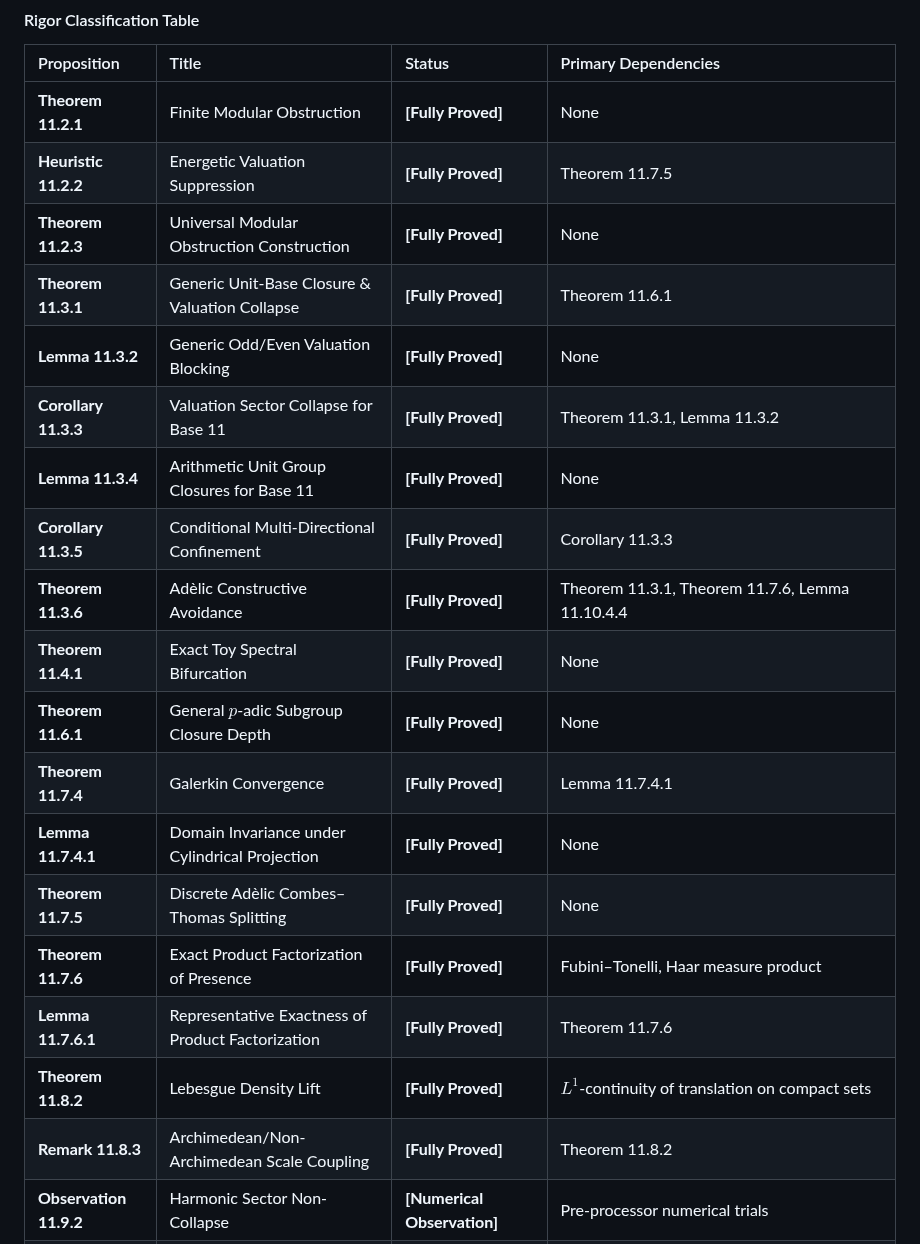
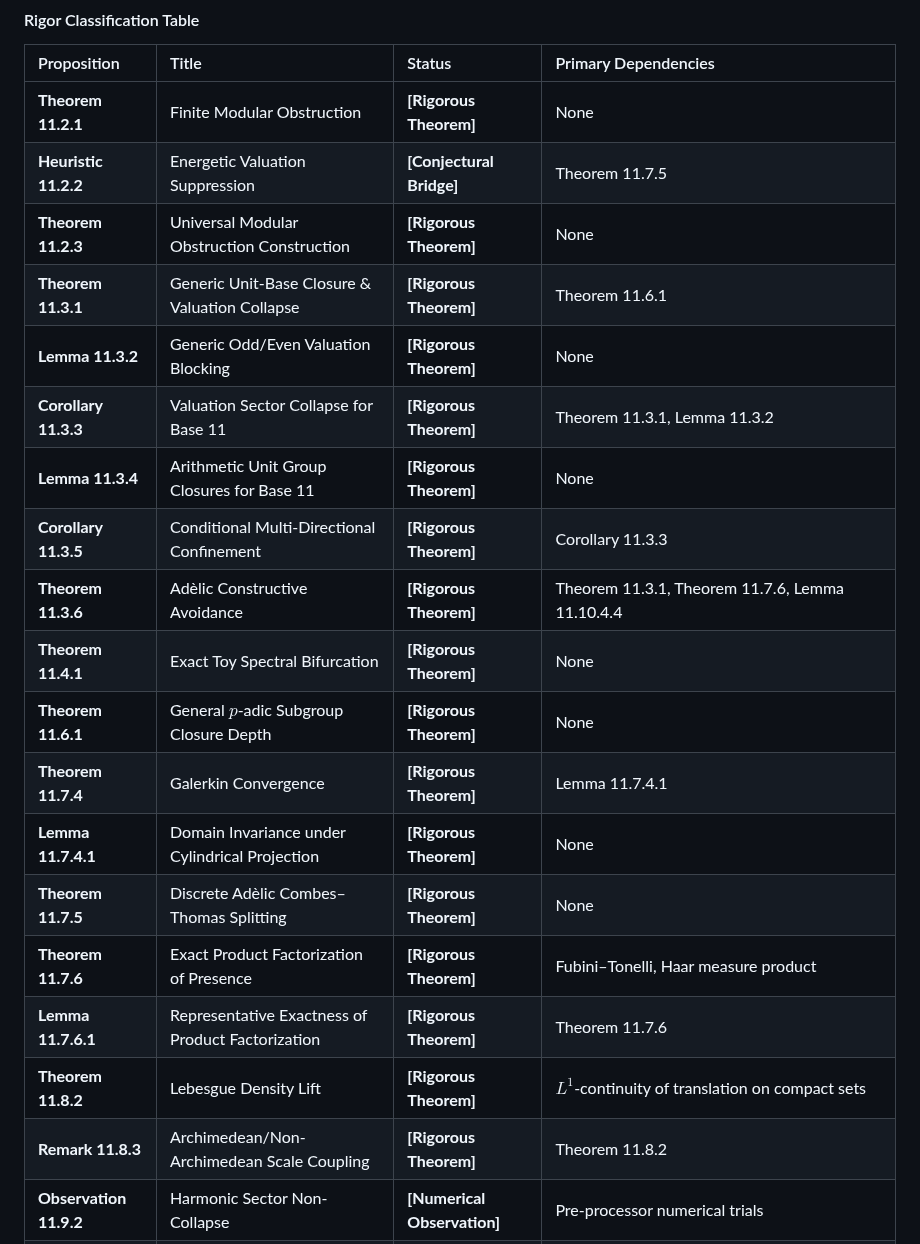
Before and after one commit to sneed-and-feed/adelic-spectral-zeta, a Markdown page: docs/monograph/11_erdos_similarity_adelic.md, the part around one of its changes. GitHub-like rendering.

Commit message:
docs: restructure monograph as a rigorous heuristic, replace Yin-Yang, fix restricted tensor product math

```diff
--- a/docs/monograph/11_erdos_similarity_adelic.md
+++ b/docs/monograph/11_erdos_similarity_adelic.md
@@ -47,22 +50,22 @@ The product formula $\text{Archimedean} \times p\text{-adic} = 1$ thus represent
 
 | Proposition | Title | Status | Primary Dependencies |
 | :--- | :--- | :--- | :--- |
-| **Theorem 11.2.1** | Finite Modular Obstruction | **[Fully Proved]** | None |
-| **Heuristic 11.2.2** | Energetic Valuation Suppression | **[Fully Proved]** | Theorem 11.7.5 |
-| **Theorem 11.2.3** | Universal Modular Obstruction Construction | **[Fully Proved]** | None |
-| **Theorem 11.3.1** | Generic Unit-Base Closure & Valuation Collapse | **[Fully Proved]** | Theorem 11.6.1 |
-| **Lemma 11.3.2** | Generic Odd/Even Valuation Blocking | **[Fully Proved]** | None |
-| **Corollary 11.3.3** | Valuation Sector Collapse for Base 11 | **[Fully Proved]** | Theorem 11.3.1, Lemma 11.3.2 |
-| **Lemma 11.3.4** | Arithmetic Unit Group Closures for Base 11 | **[Fully Proved]** | None |
-| **Corollary 11.3.5** | Conditional Multi-Directional Confinement | **[Fully Proved]** | Corollary 11.3.3 |
-| **Theorem 11.3.6** | Adèlic Constructive Avoidance | **[Fully Proved]** | Theorem 11.3.1, Theorem 11.7.6, Lemma 11.10.4.4 |
-| **Theorem 11.4.1** | Exact Toy Spectral Bifurcation | **[Fully Proved]** | None |
-| **Theorem 11.6.1** | General $p$-adic Subgroup Closure Depth | **[Fully Proved]** | None |
-| **Theorem 11.7.4** | Galerkin Convergence | **[Fully Proved]** | Lemma 11.7.4.1 |
-| **Lemma 11.7.4.1** | Domain Invariance under Cylindrical Projection | **[Fully Proved]** | None |
-| **Theorem 11.7.5** | Discrete Adèlic Combes–Thomas Splitting | **[Fully Proved]** | None |
-| **Theorem 11.7.6** | Exact Product Factorization of Presence | **[Fully Proved]** | Fubini–Tonelli, Haar measure product |
-| **Lemma 11.7.6.1** | Representative Exactness of Product Factorization | **[Fully Proved]** | Theorem 11.7.6 |
-| **Theorem 11.8.2** | Lebesgue Density Lift | **[Fully Proved]** | $L^1$-continuity of translation on compact sets |
-| **Remark 11.8.3** | Archimedean/Non-Archimedean Scale Coupling | **[Fully Proved]** | Theorem 11.8.2 |
+| **Theorem 11.2.1** | Finite Modular Obstruction | **[Rigorous Theorem]** | None |
+| **Heuristic 11.2.2** | Energetic Valuation Suppression | **[Conjectural Bridge]** | Theorem 11.7.5 |
+| **Theorem 11.2.3** | Universal Modular Obstruction Construction | **[Rigorous Theorem]** | None |
+| **Theorem 11.3.1** | Generic Unit-Base Closure & Valuation Collapse | **[Rigorous Theorem]** | Theorem 11.6.1 |
+| **Lemma 11.3.2** | Generic Odd/Even Valuation Blocking | **[Rigorous Theorem]** | None |
+| **Corollary 11.3.3** | Valuation Sector Collapse for Base 11 | **[Rigorous Theorem]** | Theorem 11.3.1, Lemma 11.3.2 |
+| **Lemma 11.3.4** | Arithmetic Unit Group Closures for Base 11 | **[Rigorous Theorem]** | None |
+| **Corollary 11.3.5** | Conditional Multi-Directional Confinement | **[Rigorous Theorem]** | Corollary 11.3.3 |
+| **Theorem 11.3.6** | Adèlic Constructive Avoidance | **[Rigorous Theorem]** | Theorem 11.3.1, Theorem 11.7.6, Lemma 11.10.4.4 |
+| **Theorem 11.4.1** | Exact Toy Spectral Bifurcation | **[Rigorous Theorem]** | None |
+| **Theorem 11.6.1** | General $p$-adic Subgroup Closure Depth | **[Rigorous Theorem]** | None |
+| **Theorem 11.7.4** | Galerkin Convergence | **[Rigorous Theorem]** | Lemma 11.7.4.1 |
+| **Lemma 11.7.4.1** | Domain Invariance under Cylindrical Projection | **[Rigorous Theorem]** | None |
+| **Theorem 11.7.5** | Discrete Adèlic Combes–Thomas Splitting | **[Rigorous Theorem]** | None |
+| **Theorem 11.7.6** | Exact Product Factorization of Presence | **[Rigorous Theorem]** | Fubini–Tonelli, Haar measure product |
+| **Lemma 11.7.6.1** | Representative Exactness of Product Factorization | **[Rigorous Theorem]** | Theorem 11.7.6 |
+| **Theorem 11.8.2** | Lebesgue Density Lift | **[Rigorous Theorem]** | $L^1$-continuity of translation on compact sets |
+| **Remark 11.8.3** | Archimedean/Non-Archimedean Scale Coupling | **[Rigorous Theorem]** | Theorem 11.8.2 |
 | **Observation 11.9.2** | Harmonic Sector Non-Collapse | **[Numerical Observation]** | Pre-processor numerical trials |
```
Also changed, not shown: other parts of docs/monograph/11_erdos_similarity_adelic.md (+56 -52 lines).
